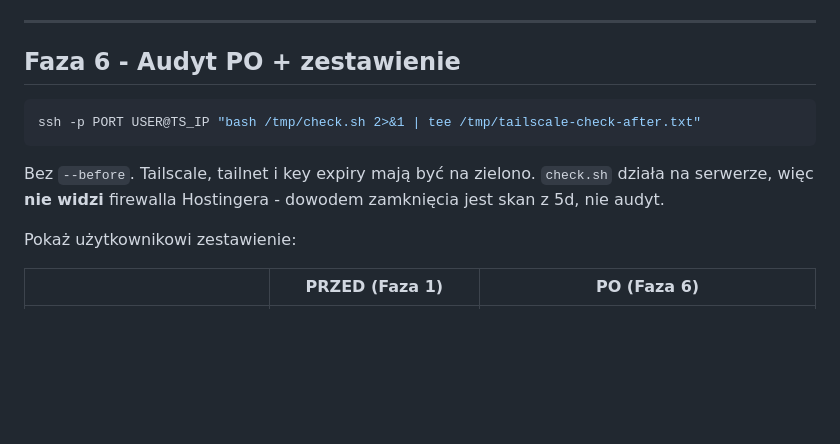
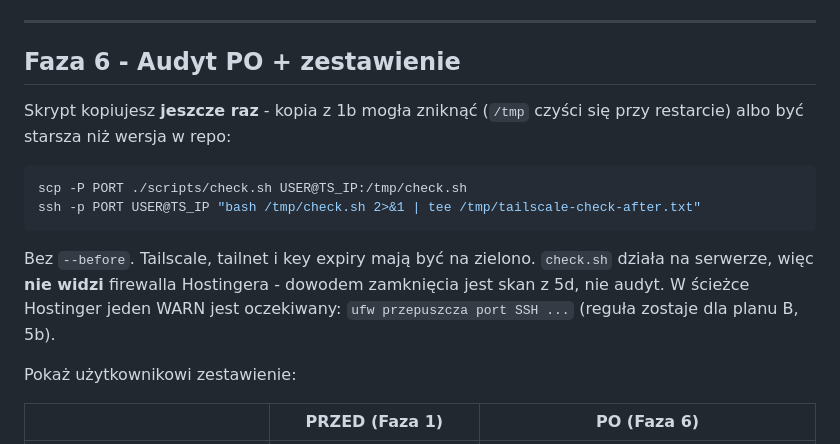
Before and after one commit to Szewowsky/tailscale-vps, a Markdown page: .claude/commands/tailscale-setup.md, the part around the change. Rendered like a GitHub page; blank space fills up the shorter version.

Commit message:
fix(wizard): F6 - check.sh kopiowany ponownie przed audytem PO
Kopia z 1b mogła zniknąć z /tmp albo być starsza niż repo (w przebiegu
leżała wersja sprzed poprawki). Oczekiwany WARN w ścieżce Hostinger.

Co-Authored-By: Claude Opus 5 <noreply@anthropic.com>

````diff
--- a/.claude/commands/tailscale-setup.md
+++ b/.claude/commands/tailscale-setup.md
@@ -628,12 +628,17 @@ Test negatywny (do filmu): `ssh -p PORT -o ConnectTimeout=5 USER@IP` → `Connec
 
 ## Faza 6 - Audyt PO + zestawienie
 
+Skrypt kopiujesz **jeszcze raz** - kopia z 1b mogła zniknąć (`/tmp` czyści się przy restarcie) albo być
+starsza niż wersja w repo:
+
 ```bash
+scp -P PORT ./scripts/check.sh USER@TS_IP:/tmp/check.sh
 ssh -p PORT USER@TS_IP "bash /tmp/check.sh 2>&1 | tee /tmp/tailscale-check-after.txt"
 ```
 
 Bez `--before`. Tailscale, tailnet i key expiry mają być na zielono. `check.sh` działa na serwerze,
-więc **nie widzi** firewalla Hostingera - dowodem zamknięcia jest skan z 5d, nie audyt.
+więc **nie widzi** firewalla Hostingera - dowodem zamknięcia jest skan z 5d, nie audyt. W ścieżce
+Hostinger jeden WARN jest oczekiwany: `ufw przepuszcza port SSH ...` (reguła zostaje dla planu B, 5b).
 
 Pokaż użytkownikowi zestawienie:
 
````
Also changed, not shown: INSTRUKCJA.md (+3 -0 lines).
